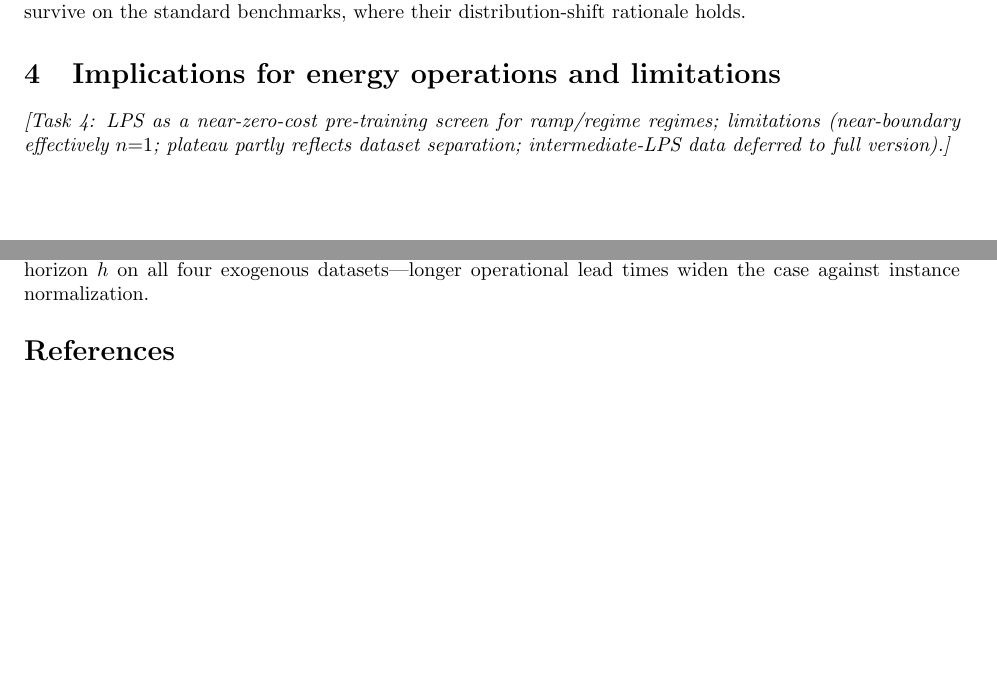
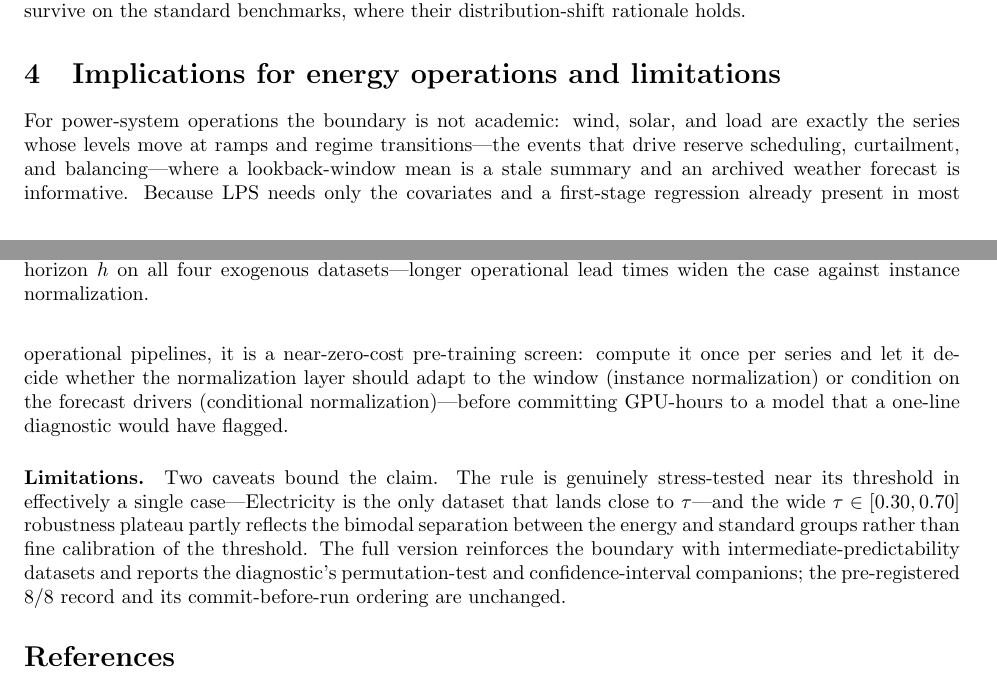
Before and after one commit to codespermuted/norm-boundary-ccai, a LaTeX paper (paper/workshop_ccai.tex): two parts of pages 2 and 3 of 3 before the commit and two parts of pages 2 and 3 of 4 after it, joined at a grey line, cut so that both start at the same text, the shorter picture padded with empty space. Compiled offline with pdfLaTeX.

Commit message:
ccai(task4a): implications for energy operations + limitations
Section 4: LPS as a near-zero-cost pre-training screen at ramps/regime shifts
(reserve scheduling, curtailment, balancing) before spending GPU-hours.
Limitations: near-boundary effectively n=1 (Electricity), tau plateau partly
reflects energy/standard bimodal separation, full version adds intermediate-
predictability data + permutation/CI companions. Pre-registration (8/8,
commit-before-run) explicitly stated as unchanged.

```diff
--- a/paper/workshop_ccai.tex
+++ b/paper/workshop_ccai.tex
@@ -188,9 +188,26 @@ operational lead times widen the case against instance normalization.}
 \end{figure}
 
 \section{Implications for energy operations and limitations}
-\emph{[Task 4: LPS as a near-zero-cost pre-training screen for ramp/regime
-regimes; limitations (near-boundary effectively $n{=}1$; plateau partly
-reflects dataset separation; intermediate-LPS data deferred to full version).]}
+For power-system operations the boundary is not academic: wind, solar, and load
+are exactly the series whose levels move at ramps and regime transitions---the
+events that drive reserve scheduling, curtailment, and balancing---where a
+lookback-window mean is a stale summary and an archived weather forecast is
+informative. Because $\lps$ needs only the covariates and a first-stage
+regression already present in most operational pipelines, it is a
+near-zero-cost pre-training screen: compute it once per series and let it decide
+whether the normalization layer should adapt to the window (instance
+normalization) or condition on the forecast drivers (conditional
+normalization)---before committing GPU-hours to a model that a one-line
+diagnostic would have flagged.
+
+\paragraph{Limitations.} Two caveats bound the claim. The rule is genuinely
+stress-tested near its threshold in effectively a single case---Electricity is
+the only dataset that lands close to $\tau$---and the wide $\tau\in[0.30,0.70]$
+robustness plateau partly reflects the bimodal separation between the energy and
+standard groups rather than fine calibration of the threshold. The full version
+reinforces the boundary with intermediate-predictability datasets and reports
+the diagnostic's permutation-test and confidence-interval companions; the
+pre-registered $8/8$ record and its commit-before-run ordering are unchanged.
 
 \small
 \bibliographystyle{plainnat}
```
